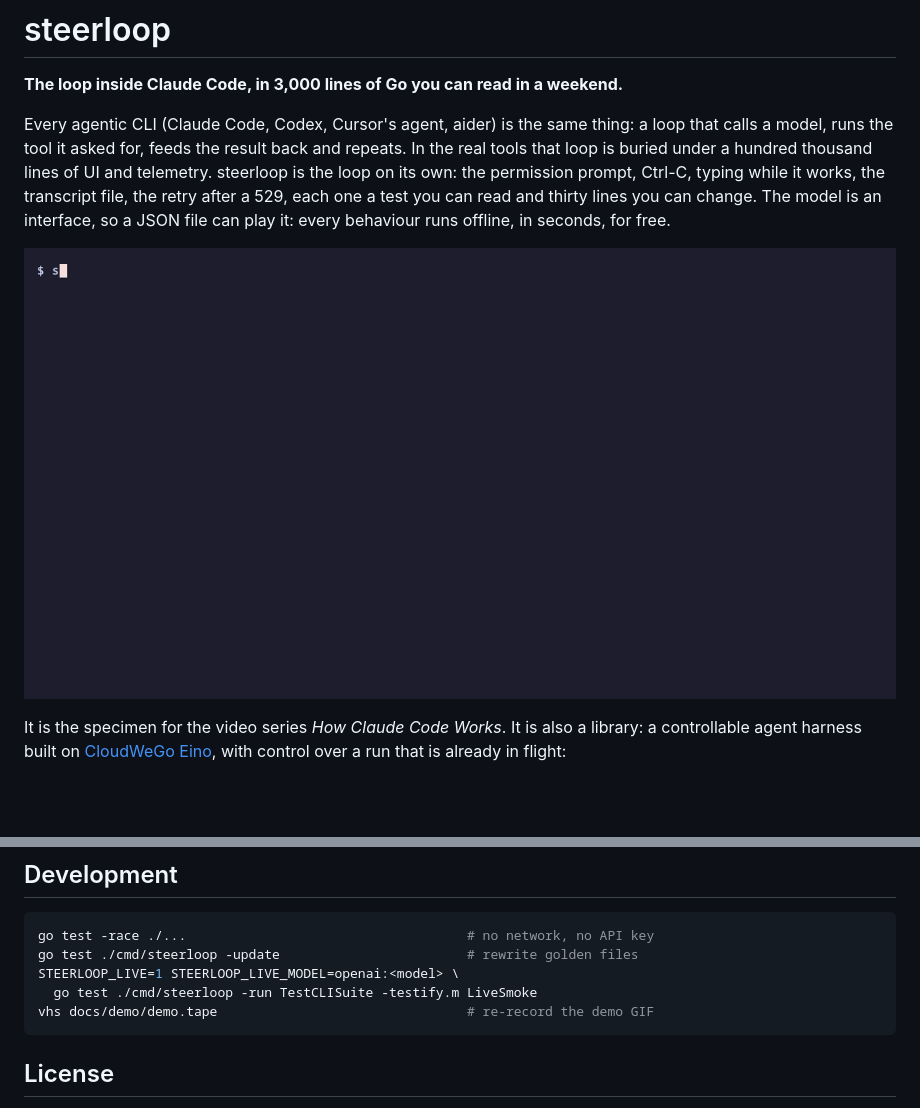
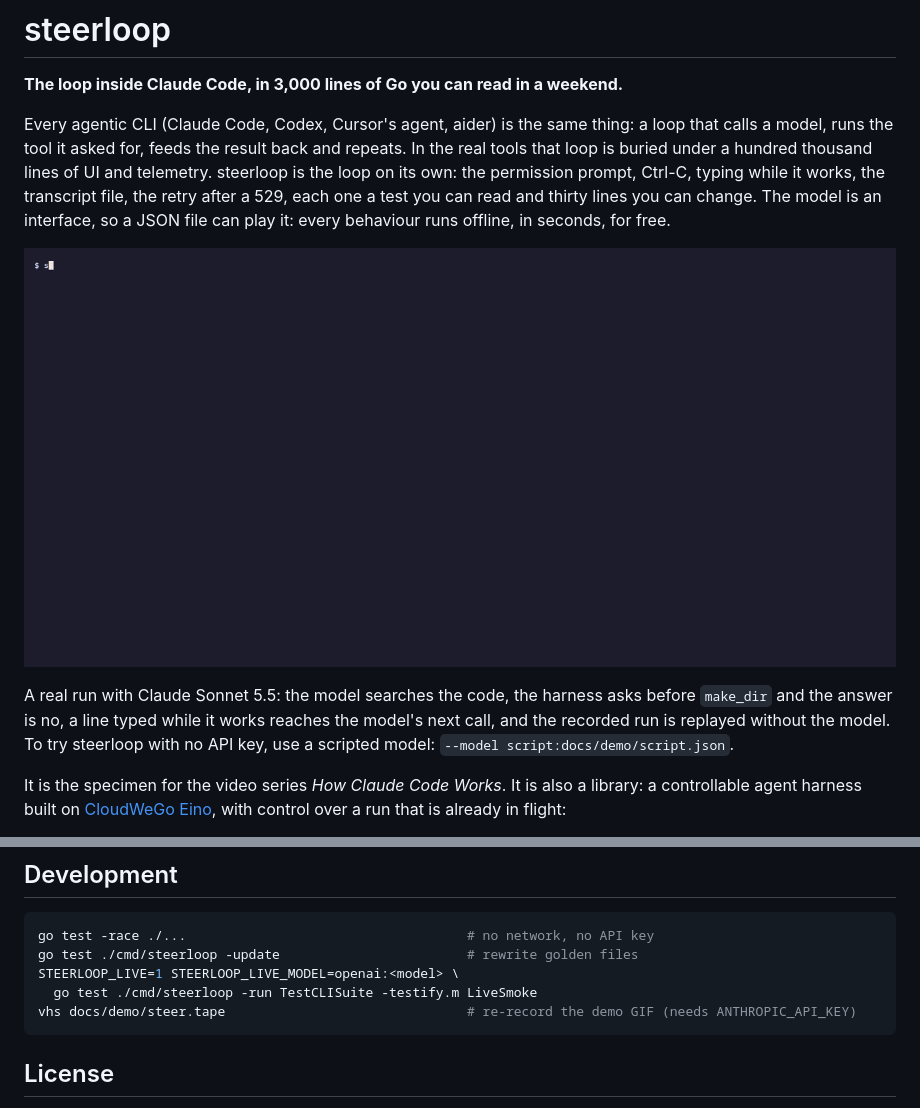
Before and after one commit to mittalkanishk/steerloop, a Markdown page: README.md, 2 parts joined by grey strips. Drawn GitHub-style; pictures changed too: docs/demo/steer.gif (added); blank space fills up the shorter version.

Commit message:
updating the demo

````diff
--- a/README.md
+++ b/README.md
@@ -4,7 +4,9 @@
 
 Every agentic CLI (Claude Code, Codex, Cursor's agent, aider) is the same thing: a loop that calls a model, runs the tool it asked for, feeds the result back and repeats. In the real tools that loop is buried under a hundred thousand lines of UI and telemetry. steerloop is the loop on its own: the permission prompt, Ctrl-C, typing while it works, the transcript file, the retry after a 529, each one a test you can read and thirty lines you can change. The model is an interface, so a JSON file can play it: every behaviour runs offline, in seconds, for free.
 
-![steerloop validating a tool manifest, running a loop that searches this repository, then replaying the recorded run](docs/demo/demo.gif)
+![A real Claude run in steerloop: the model searches the code, the permission gate stops make_dir, a message typed mid-run steers the next call, and the recorded run is replayed with no model](docs/demo/steer.gif)
+
+A real run with Claude Sonnet 5.5: the model searches the code, the harness asks before `make_dir` and the answer is no, a line typed while it works reaches the model's next call, and the recorded run is replayed without the model. To try steerloop with no API key, use a scripted model: `--model script:docs/demo/script.json`.
 
 It is the specimen for the video series *How Claude Code Works*. It is also a library: a controllable agent harness built on [CloudWeGo Eino](https://github.com/cloudwego/eino), with control over a run that is already in flight:
 
@@ -265,7 +267,7 @@ go test -race ./...                                    # no network, no API key
 go test ./cmd/steerloop -update                        # rewrite golden files
 STEERLOOP_LIVE=1 STEERLOOP_LIVE_MODEL=openai:<model> \
   go test ./cmd/steerloop -run TestCLISuite -testify.m LiveSmoke
-vhs docs/demo/demo.tape                                # re-record the demo GIF
+vhs docs/demo/steer.tape                               # re-record the demo GIF (needs ANTHROPIC_API_KEY)
 ```
 
 ## License
````
Also changed, not shown: 6 other files.
